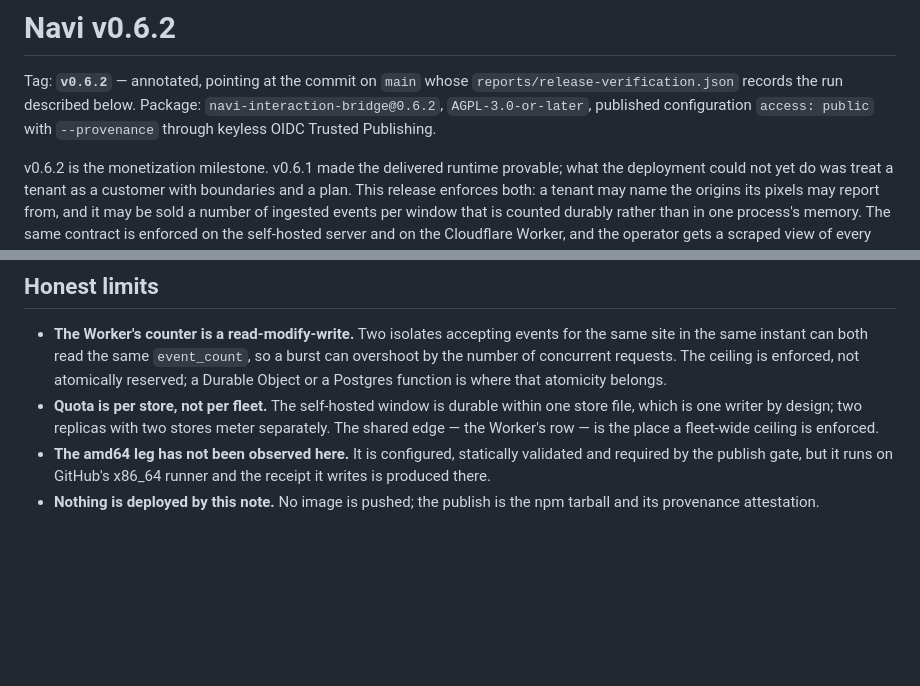
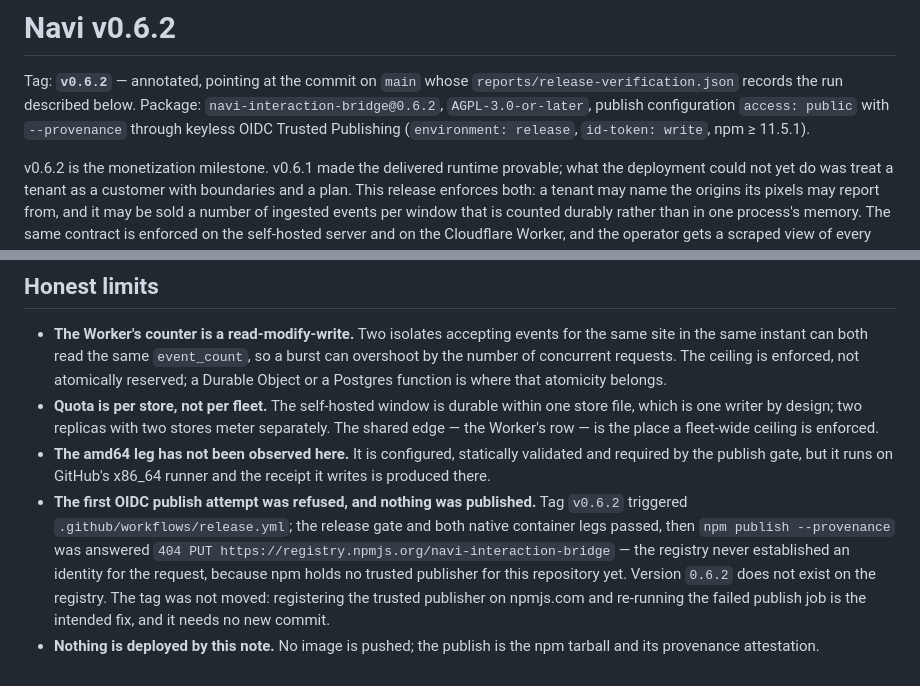
Before and after one commit to Wub796/Navi, a Markdown page: docs/RELEASES/v0.6.2.md, 2 parts joined by grey strips. Rendered like a GitHub page; blank space fills up the shorter version.

Commit message:
Record the refused OIDC publish instead of describing it as done
The tag triggered the release workflow; the gate and both container legs passed and the
registry answered 404, which is what an unregistered trusted publisher looks like. The
note now states that no version was published and where the missing registration lives.

```diff
--- a/docs/RELEASES/v0.6.2.md
+++ b/docs/RELEASES/v0.6.2.md
@@ -1,7 +1,7 @@
 # Navi v0.6.2
 
 Tag: **`v0.6.2`** — annotated, pointing at the commit on `main` whose `reports/release-verification.json` records the run described below.
-Package: `navi-interaction-bridge@0.6.2`, `AGPL-3.0-or-later`, published configuration `access: public` with `--provenance` through keyless OIDC Trusted Publishing.
+Package: `navi-interaction-bridge@0.6.2`, `AGPL-3.0-or-later`, publish configuration `access: public` with `--provenance` through keyless OIDC Trusted Publishing (`environment: release`, `id-token: write`, npm ≥ 11.5.1).
 
 v0.6.2 is the monetization milestone. v0.6.1 made the delivered runtime provable; what the deployment could not yet do was treat a tenant as a customer with boundaries and a plan. This release enforces both: a tenant may name the origins its pixels may report from, and it may be sold a number of ingested events per window that is counted durably rather than in one process's memory. The same contract is enforced on the self-hosted server and on the Cloudflare Worker, and the operator gets a scraped view of every window.
 
@@ -69,4 +69,5 @@ sha384-TmtbTx4Um3FaZ25htbRgiApDW48G3G8321WSwpRCRvAvbvad2hGkA8aOMWiod1Tv
 - **The Worker's counter is a read-modify-write.** Two isolates accepting events for the same site in the same instant can both read the same `event_count`, so a burst can overshoot by the number of concurrent requests. The ceiling is enforced, not atomically reserved; a Durable Object or a Postgres function is where that atomicity belongs.
 - **Quota is per store, not per fleet.** The self-hosted window is durable within one store file, which is one writer by design; two replicas with two stores meter separately. The shared edge — the Worker's row — is the place a fleet-wide ceiling is enforced.
 - **The amd64 leg has not been observed here.** It is configured, statically validated and required by the publish gate, but it runs on GitHub's x86_64 runner and the receipt it writes is produced there.
+- **The first OIDC publish attempt was refused, and nothing was published.** Tag `v0.6.2` triggered `.github/workflows/release.yml`; the release gate and both native container legs passed, then `npm publish --provenance` was answered `404 PUT https://registry.npmjs.org/navi-interaction-bridge` — the registry never established an identity for the request, because npm holds no trusted publisher for this repository yet. Version `0.6.2` does not exist on the registry. The tag was not moved: registering the trusted publisher on npmjs.com and re-running the failed publish job is the intended fix, and it needs no new commit.
 - **Nothing is deployed by this note.** No image is pushed; the publish is the npm tarball and its provenance attestation.
```
Also changed, not shown: docs/CONTAINERS.md (+1 -1 lines).
